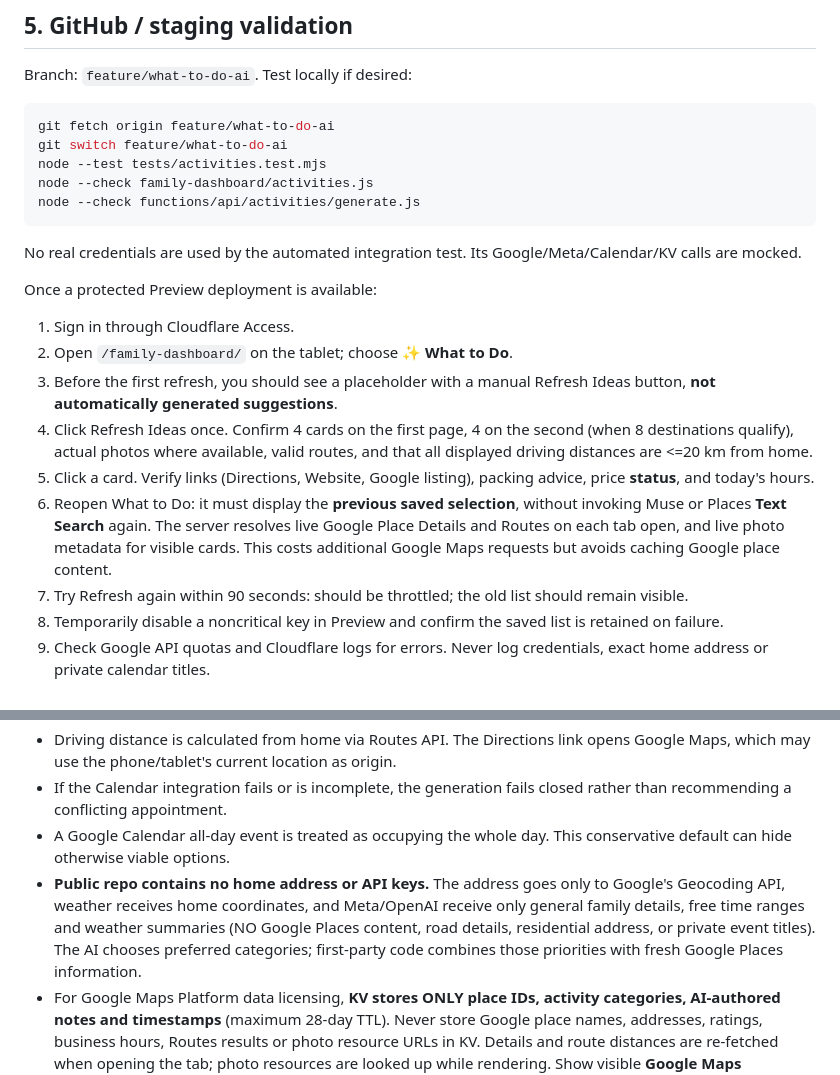
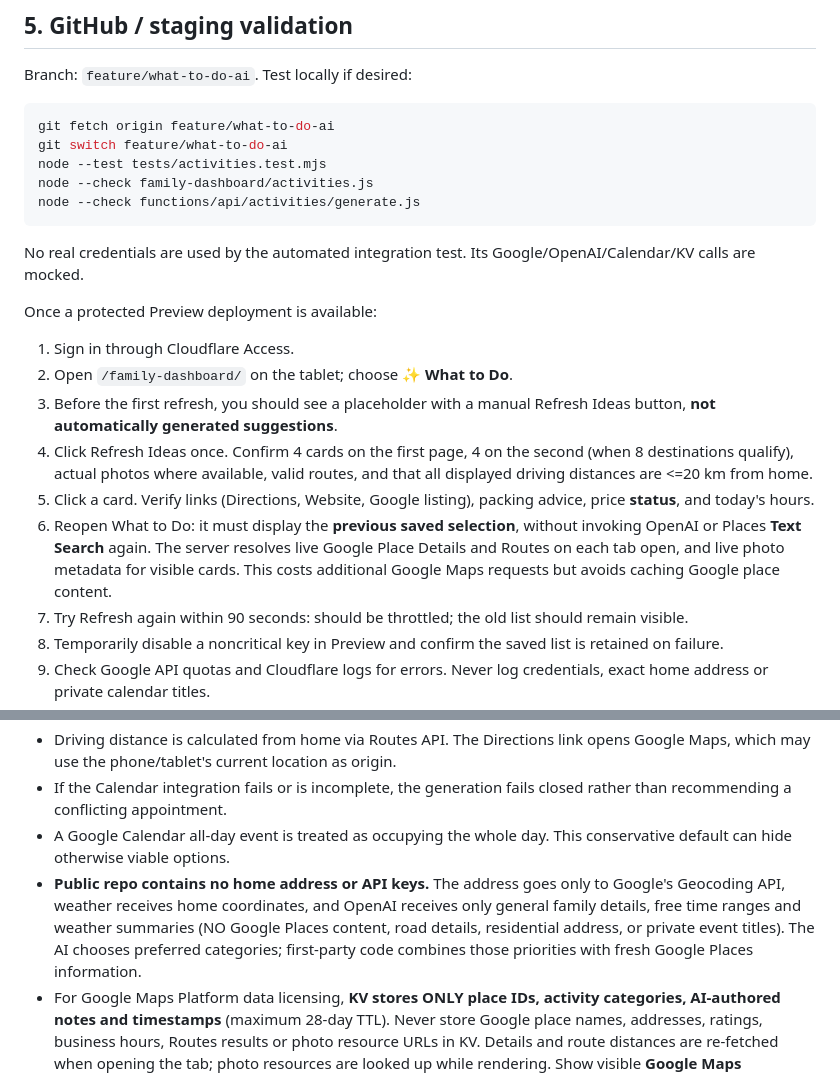
Before and after one commit to felipebarbosa4/htmlStuff, a Markdown page: family-dashboard/WHAT_TO_DO_SETUP.md, 2 parts joined by grey strips. Drawn GitHub-style.

````diff
--- a/family-dashboard/WHAT_TO_DO_SETUP.md
+++ b/family-dashboard/WHAT_TO_DO_SETUP.md
@@ -58,7 +60,7 @@ node --check family-dashboard/activities.js
 node --check functions/api/activities/generate.js
 ```
 
-No real credentials are used by the automated integration test. Its Google/Meta/Calendar/KV calls are mocked.
+No real credentials are used by the automated integration test. Its Google/OpenAI/Calendar/KV calls are mocked.
 
 Once a protected Preview deployment is available:
 1. Sign in through Cloudflare Access.
@@ -66,7 +68,7 @@ Once a protected Preview deployment is available:
 3. Before the first refresh, you should see a placeholder with a manual Refresh Ideas button, **not automatically generated suggestions**.
 4. Click Refresh Ideas once. Confirm 4 cards on the first page, 4 on the second (when 8 destinations qualify), actual photos where available, valid routes, and that all displayed driving distances are <=20 km from home.
 5. Click a card. Verify links (Directions, Website, Google listing), packing advice, price **status**, and today's hours.
-6. Reopen What to Do: it must display the **previous saved selection**, without invoking Muse or Places **Text Search** again. The server resolves live Google Place Details and Routes on each tab open, and live photo metadata for visible cards. This costs additional Google Maps requests but avoids caching Google place content.
+6. Reopen What to Do: it must display the **previous saved selection**, without invoking OpenAI or Places **Text Search** again. The server resolves live Google Place Details and Routes on each tab open, and live photo metadata for visible cards. This costs additional Google Maps requests but avoids caching Google place content.
 7. Try Refresh again within 90 seconds: should be throttled; the old list should remain visible.
 8. Temporarily disable a noncritical key in Preview and confirm the saved list is retained on failure.
 9. Check Google API quotas and Cloudflare logs for errors. Never log credentials, exact home address or private calendar titles.
@@ -85,7 +87,7 @@ Do **not** merge simply because the automated mock test passes. Only merge after
 - Driving distance is calculated from home via Routes API. The Directions link opens Google Maps, which may use the phone/tablet's current location as origin.
 - If the Calendar integration fails or is incomplete, the generation fails closed rather than recommending a conflicting appointment.
 - A Google Calendar all-day event is treated as occupying the whole day. This conservative default can hide otherwise viable options.
-- **Public repo contains no home address or API keys.** The address goes only to Google's Geocoding API, weather receives home coordinates, and Meta/OpenAI receive only general family details, free time ranges and weather summaries (NO Google Places content, road details, residential address, or private event titles). The AI chooses preferred categories; first-party code combines those priorities with fresh Google Places information.
+- **Public repo contains no home address or API keys.** The address goes only to Google's Geocoding API, weather receives home coordinates, and OpenAI receives only general family details, free time ranges and weather summaries (NO Google Places content, road details, residential address, or private event titles). The AI chooses preferred categories; first-party code combines those priorities with fresh Google Places information.
 - For Google Maps Platform data licensing, **KV stores ONLY place IDs, activity categories, AI-authored notes and timestamps** (maximum 28-day TTL). Never store Google place names, addresses, ratings, business hours, Routes results or photo resource URLs in KV. Details and route distances are re-fetched when opening the tab; photo resources are looked up while rendering. Show visible **Google Maps** attribution and photo creator/source links. Recheck current Google Maps Platform Terms and attribution requirements before release. Confirm the dashboard's privacy policy and terms appropriately disclose Google Maps Platform usage.
 
 ## Troubleshooting
````
Also changed, not shown: other parts of family-dashboard/WHAT_TO_DO_SETUP.md (+14 -12 lines).
